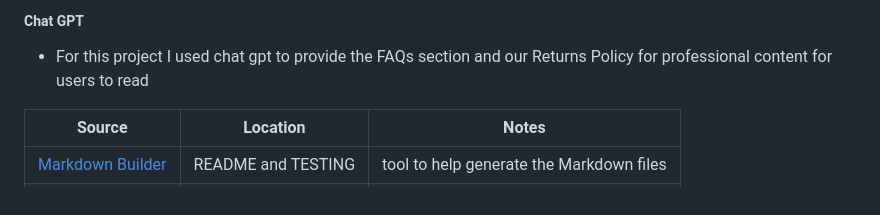
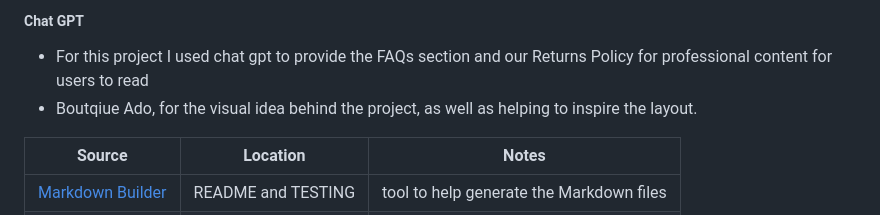
Before and after one commit to shellym96/above_grind, a Markdown page: README.md, the part around the change. Rendered like a GitHub page.

```diff
--- a/README.md
+++ b/README.md
@@ -710,6 +710,7 @@ You can fork this repository by using the following steps:
 
 #####  Chat GPT
 - For this project I used chat gpt to provide the FAQs section and our Returns Policy for professional content for users to read
+- Boutqiue Ado, for the visual idea behind the project, as well as helping to inspire the layout.
 
 | Source | Location | Notes |
 | --- | --- | --- |
```
